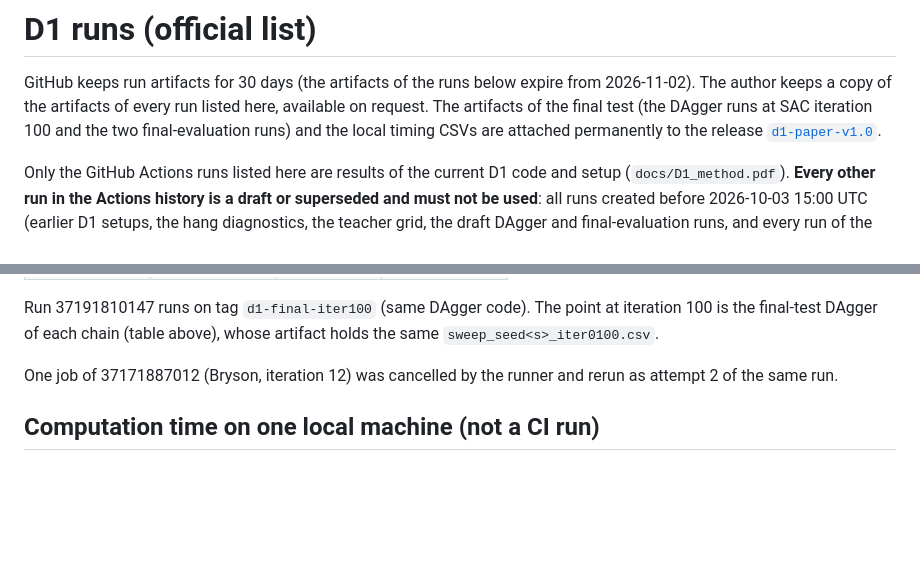
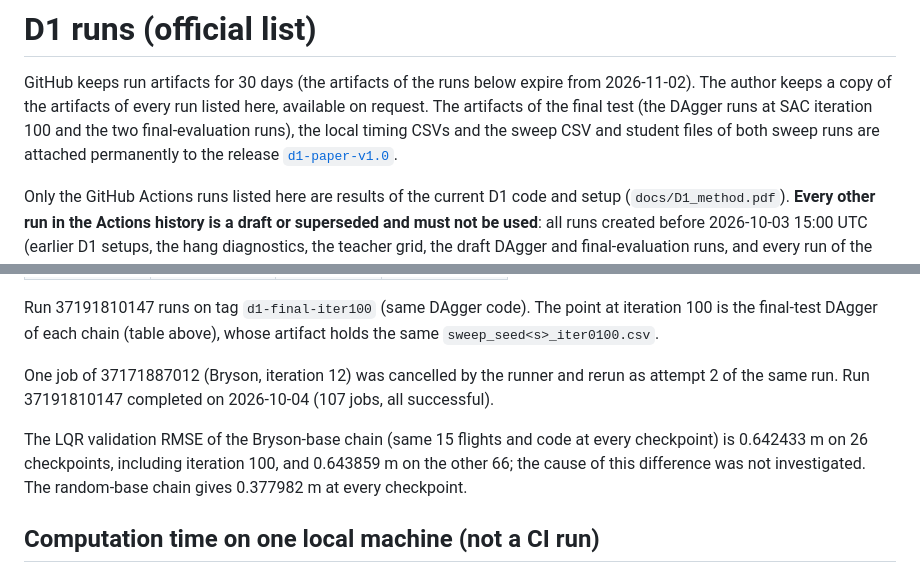
Before and after one commit to nxb513/uav-sac-scenario-nmpc-matlab, a Markdown page: docs/D1_runs.md, 2 parts joined by grey strips. Rendered like a GitHub page; blank space fills up the shorter version.

```diff
--- a/docs/D1_runs.md
+++ b/docs/D1_runs.md
@@ -3,7 +3,8 @@
 GitHub keeps run artifacts for 30 days (the artifacts of the runs below expire from
 2026-11-02). The author keeps a copy of the artifacts of every run listed here, available on
 request. The artifacts of the final test (the DAgger runs at SAC iteration 100 and the two
-final-evaluation runs) and the local timing CSVs are attached permanently to the release
+final-evaluation runs), the local timing CSVs and the sweep CSV and student files of both sweep
+runs are attached permanently to the release
 [`d1-paper-v1.0`](https://github.com/nxb513/uav-sac-scenario-nmpc-matlab/releases/tag/d1-paper-v1.0).
 
 Only the GitHub Actions runs listed here are results of the current D1 code and setup
@@ -89,7 +90,12 @@ Run 37191810147 runs on tag `d1-final-iter100` (same DAgger code). The point at
 `sweep_seed<s>_iter0100.csv`.
 
 One job of 37171887012 (Bryson, iteration 12) was cancelled by the runner and rerun as
-attempt 2 of the same run.
+attempt 2 of the same run. Run 37191810147 completed on 2026-10-04 (107 jobs, all successful).
+
+The LQR validation RMSE of the Bryson-base chain (same 15 flights and code at every checkpoint)
+is 0.642433 m on 26 checkpoints, including iteration 100, and 0.643859 m on the other 66; the
+cause of this difference was not investigated. The random-base chain gives 0.377982 m at every
+checkpoint.
 
 ## Computation time on one local machine (not a CI run)
 
```
Also changed, not shown: PUBLICATION_MANIFEST.md (+2 -2 lines), README.md (+2 -1 lines).
